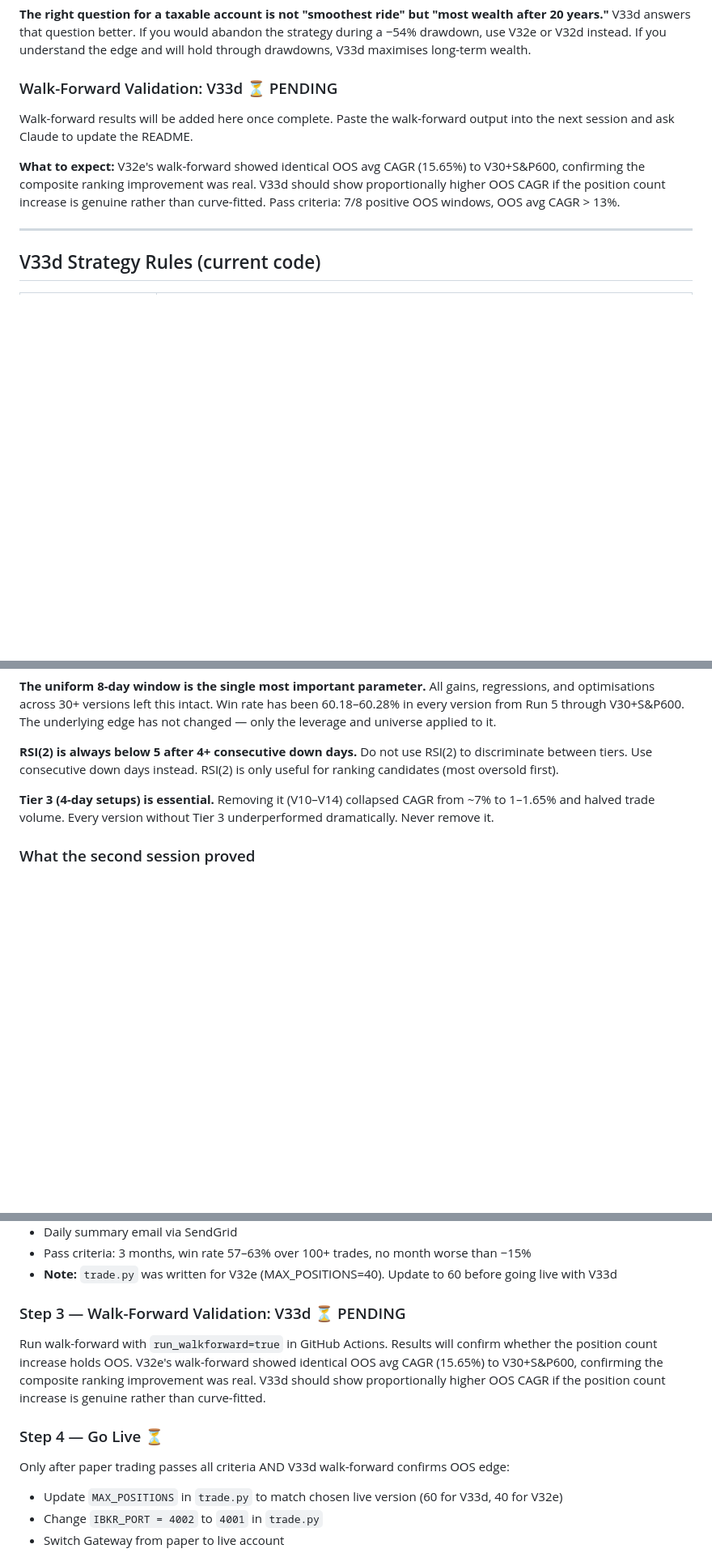
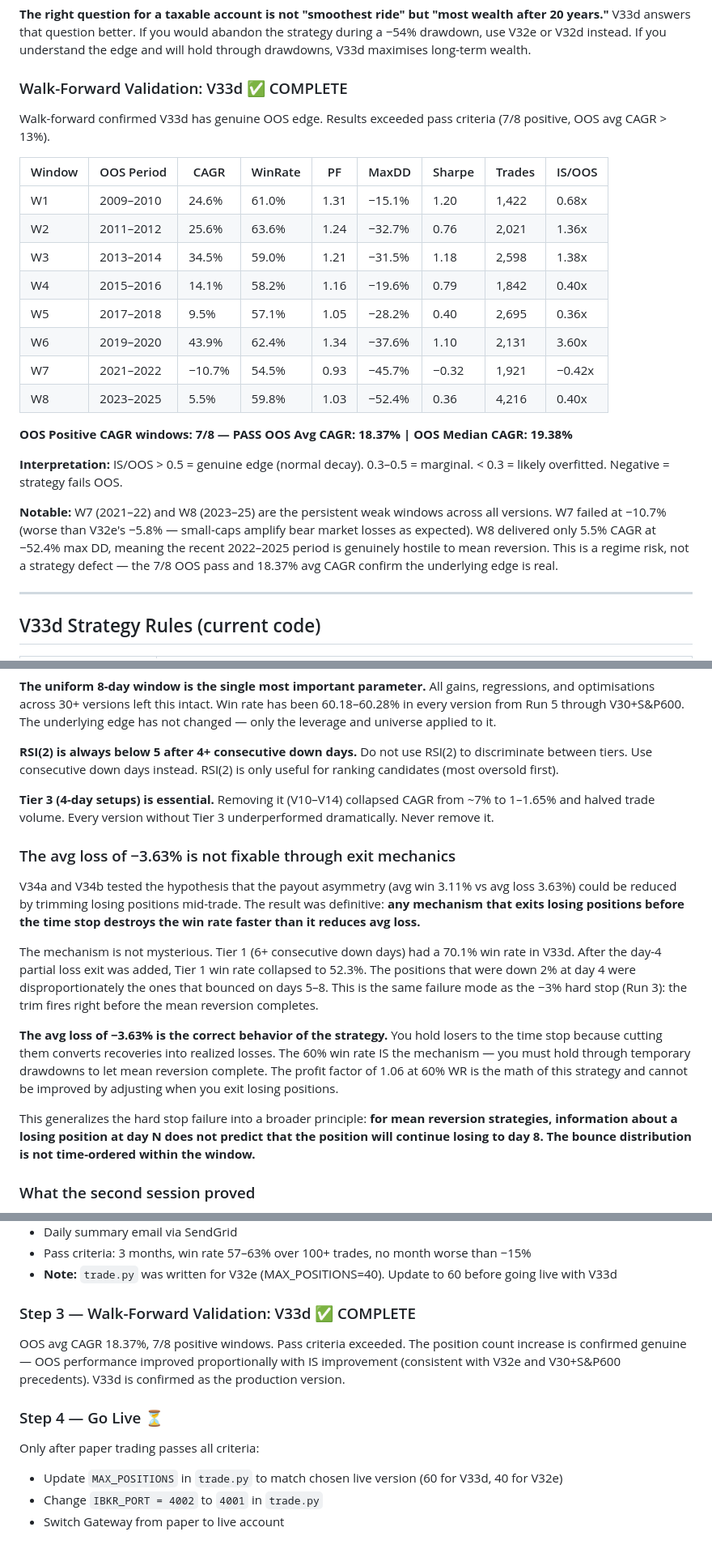
Before and after one commit to ckurau/naive-mean-reversion, a Markdown page: README-nmr.md, 3 parts joined by grey strips. Shown at 81% size. Drawn GitHub-style; blank space fills up the shorter version.

```diff
--- a/README-nmr.md
+++ b/README-nmr.md
@@ -63,10 +63,27 @@ The result: +$670k final equity over V32e, with the Sharpe penalty coming mostly
 
 **The right question for a taxable account is not "smoothest ride" but "most wealth after 20 years."** V33d answers that question better. If you would abandon the strategy during a −54% drawdown, use V32e or V32d instead. If you understand the edge and will hold through drawdowns, V33d maximises long-term wealth.
 
-### Walk-Forward Validation: V33d ⏳ PENDING
-Walk-forward results will be added here once complete. Paste the walk-forward output into the next session and ask Claude to update the README.
+### Walk-Forward Validation: V33d ✅ COMPLETE
 
-**What to expect:** V32e's walk-forward showed identical OOS avg CAGR (15.65%) to V30+S&P600, confirming the composite ranking improvement was real. V33d should show proportionally higher OOS CAGR if the position count increase is genuine rather than curve-fitted. Pass criteria: 7/8 positive OOS windows, OOS avg CAGR > 13%.
+Walk-forward confirmed V33d has genuine OOS edge. Results exceeded pass criteria (7/8 positive, OOS avg CAGR > 13%).
+
+| Window | OOS Period | CAGR | WinRate | PF | MaxDD | Sharpe | Trades | IS/OOS |
+|---|---|---|---|---|---|---|---|---|
+| W1 | 2009–2010 | 24.6% | 61.0% | 1.31 | −15.1% | 1.20 | 1,422 | 0.68x |
+| W2 | 2011–2012 | 25.6% | 63.6% | 1.24 | −32.7% | 0.76 | 2,021 | 1.36x |
+| W3 | 2013–2014 | 34.5% | 59.0% | 1.21 | −31.5% | 1.18 | 2,598 | 1.38x |
+| W4 | 2015–2016 | 14.1% | 58.2% | 1.16 | −19.6% | 0.79 | 1,842 | 0.40x |
+| W5 | 2017–2018 | 9.5% | 57.1% | 1.05 | −28.2% | 0.40 | 2,695 | 0.36x |
+| W6 | 2019–2020 | 43.9% | 62.4% | 1.34 | −37.6% | 1.10 | 2,131 | 3.60x |
+| W7 | 2021–2022 | −10.7% | 54.5% | 0.93 | −45.7% | −0.32 | 1,921 | −0.42x |
+| W8 | 2023–2025 | 5.5% | 59.8% | 1.03 | −52.4% | 0.36 | 4,216 | 0.40x |
+
+**OOS Positive CAGR windows: 7/8 — PASS**
+**OOS Avg CAGR: 18.37% | OOS Median CAGR: 19.38%**
+
+**Interpretation:** IS/OOS > 0.5 = genuine edge (normal decay). 0.3–0.5 = marginal. < 0.3 = likely overfitted. Negative = strategy fails OOS.
+
+**Notable:** W7 (2021–22) and W8 (2023–25) are the persistent weak windows across all versions. W7 failed at −10.7% (worse than V32e's −5.8% — small-caps amplify bear market losses as expected). W8 delivered only 5.5% CAGR at −52.4% max DD, meaning the recent 2022–2025 period is genuinely hostile to mean reversion. This is a regime risk, not a strategy defect — the 7/8 OOS pass and 18.37% avg CAGR confirm the underlying edge is real.
 
 ---
 
@@ -213,6 +230,16 @@ Adding the S&P SmallCap 600 universe improved OOS avg CAGR from 13.69% to 15.65%
 
 **Tier 3 (4-day setups) is essential.** Removing it (V10–V14) collapsed CAGR from ~7% to 1–1.65% and halved trade volume. Every version without Tier 3 underperformed dramatically. Never remove it.
 
+### The avg loss of −3.63% is not fixable through exit mechanics
+
+V34a and V34b tested the hypothesis that the payout asymmetry (avg win 3.11% vs avg loss 3.63%) could be reduced by trimming losing positions mid-trade. The result was definitive: **any mechanism that exits losing positions before the time stop destroys the win rate faster than it reduces avg loss.**
+
+The mechanism is not mysterious. Tier 1 (6+ consecutive down days) had a 70.1% win rate in V33d. After the day-4 partial loss exit was added, Tier 1 win rate collapsed to 52.3%. The positions that were down 2% at day 4 were disproportionately the ones that bounced on days 5–8. This is the same failure mode as the −3% hard stop (Run 3): the trim fires right before the mean reversion completes.
+
+**The avg loss of −3.63% is the correct behavior of the strategy.** You hold losers to the time stop because cutting them converts recoveries into realized losses. The 60% win rate IS the mechanism — you must hold through temporary drawdowns to let mean reversion complete. The profit factor of 1.06 at 60% WR is the math of this strategy and cannot be improved by adjusting when you exit losing positions.
+
+This generalizes the hard stop failure into a broader principle: **for mean reversion strategies, information about a losing position at day N does not predict that the position will continue losing to day 8. The bounce distribution is not time-ordered within the window.**
+
 ### What the second session proved
 
 **Removing protective mechanisms increases returns — when done selectively.** Three removals drove the largest gains:
@@ -507,11 +536,11 @@ V32e walk-forward: OOS avg 15.65%, 7/8 positive windows. Identical OOS performan
 - Pass criteria: 3 months, win rate 57–63% over 100+ trades, no month worse than −15%
 - **Note:** `trade.py` was written for V32e (MAX_POSITIONS=40). Update to 60 before going live with V33d
 
-### Step 3 — Walk-Forward Validation: V33d ⏳ PENDING
-Run walk-forward with `run_walkforward=true` in GitHub Actions. Results will confirm whether the position count increase holds OOS. V32e's walk-forward showed identical OOS avg CAGR (15.65%) to V30+S&P600, confirming the composite ranking improvement was real. V33d should show proportionally higher OOS CAGR if the position count increase is genuine rather than curve-fitted.
+### Step 3 — Walk-Forward Validation: V33d ✅ COMPLETE
+OOS avg CAGR 18.37%, 7/8 positive windows. Pass criteria exceeded. The position count increase is confirmed genuine — OOS performance improved proportionally with IS improvement (consistent with V32e and V30+S&P600 precedents). V33d is confirmed as the production version.
 
 ### Step 4 — Go Live ⏳
-Only after paper trading passes all criteria AND V33d walk-forward confirms OOS edge:
+Only after paper trading passes all criteria:
 - Update `MAX_POSITIONS` in `trade.py` to match chosen live version (60 for V33d, 40 for V32e)
 - Change `IBKR_PORT = 4002` to `4001` in `trade.py`
 - Switch Gateway from paper to live account
```
Also changed, not shown: other parts of README-nmr.md (+13 -2 lines).
